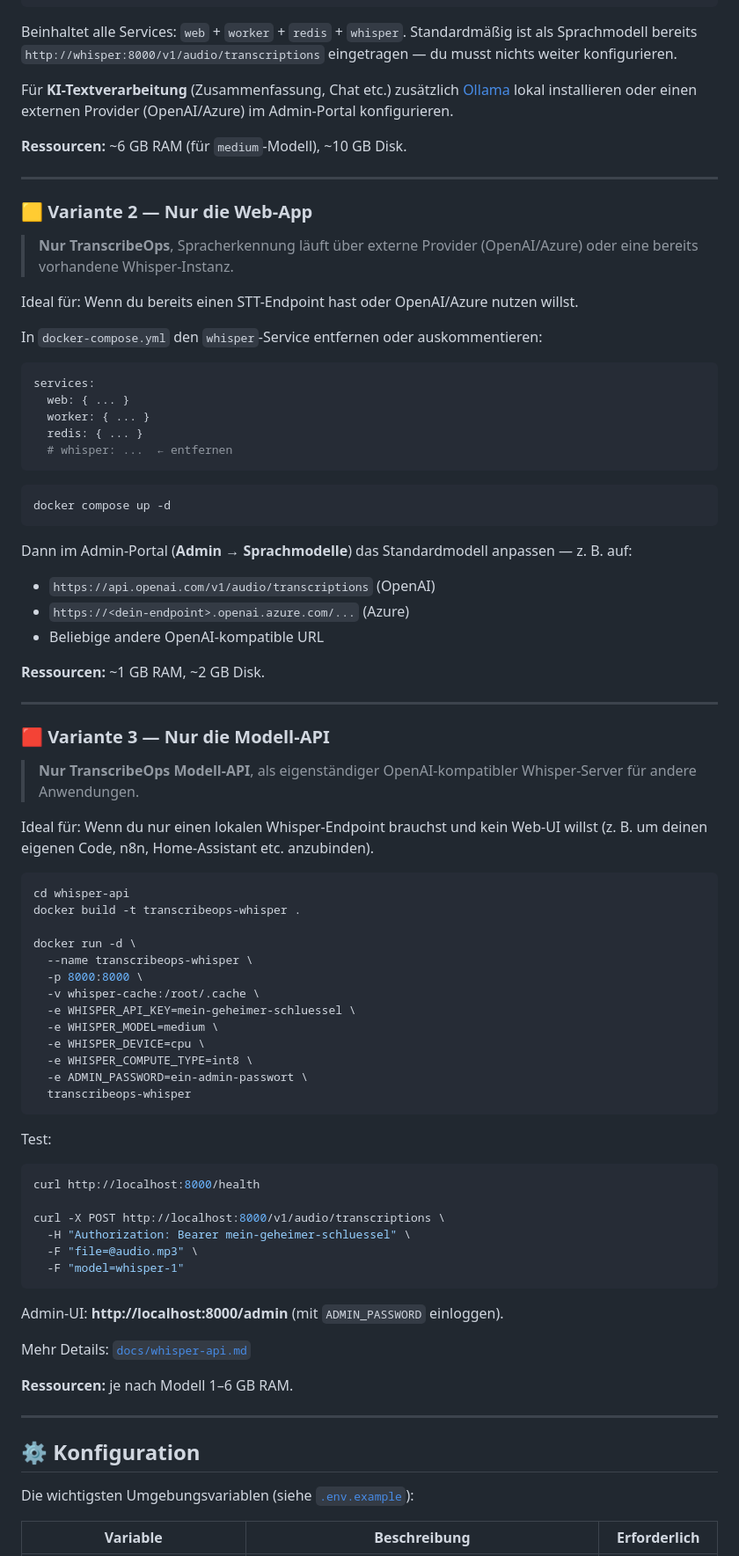
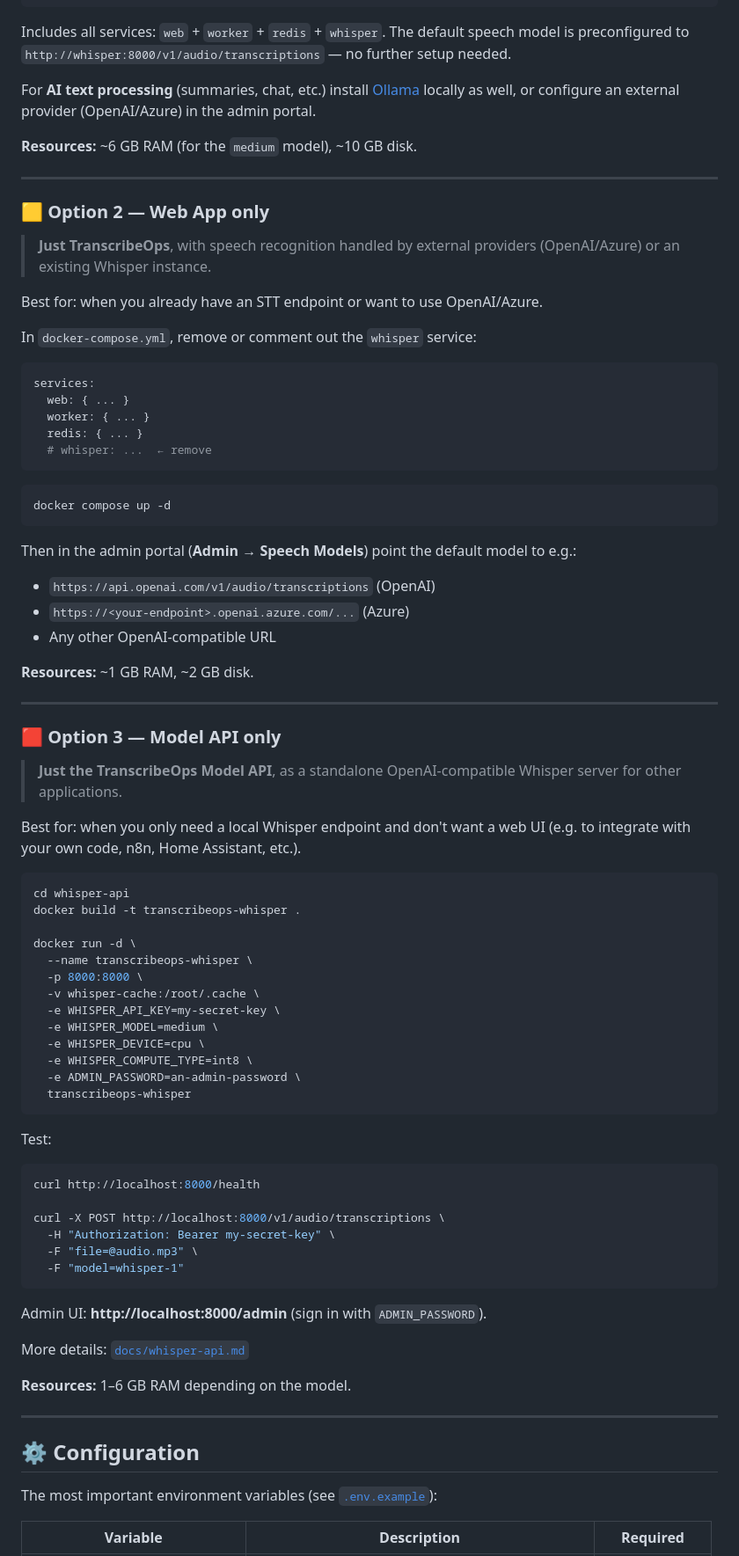
Before and after one commit to Janinnho/TranscribeOps, a Markdown page: README.md, the part around one of its changes. Shown at 88% size. GitHub-like rendering.

````diff
--- a/README.md
+++ b/README.md
@@ -91,48 +93,48 @@ cp .env.example .env
 docker compose up -d
 ```
 
-Beinhaltet alle Services: `web` + `worker` + `redis` + `whisper`. Standardmäßig ist als Sprachmodell bereits `http://whisper:8000/v1/audio/transcriptions` eingetragen — du musst nichts weiter konfigurieren.
+Includes all services: `web` + `worker` + `redis` + `whisper`. The default speech model is preconfigured to `http://whisper:8000/v1/audio/transcriptions` — no further setup needed.
 
-Für **KI-Textverarbeitung** (Zusammenfassung, Chat etc.) zusätzlich [Ollama](https://ollama.com) lokal installieren oder einen externen Provider (OpenAI/Azure) im Admin-Portal konfigurieren.
+For **AI text processing** (summaries, chat, etc.) install [Ollama](https://ollama.com) locally as well, or configure an external provider (OpenAI/Azure) in the admin portal.
 
-**Ressourcen:** ~6 GB RAM (für `medium`-Modell), ~10 GB Disk.
+**Resources:** ~6 GB RAM (for the `medium` model), ~10 GB disk.
 
 ---
 
-### 🟨 Variante 2 — Nur die Web-App
+### 🟨 Option 2 — Web App only
 
-> **Nur TranscribeOps**, Spracherkennung läuft über externe Provider (OpenAI/Azure) oder eine bereits vorhandene Whisper-Instanz.
+> **Just TranscribeOps**, with speech recognition handled by external providers (OpenAI/Azure) or an existing Whisper instance.
 
-Ideal für: Wenn du bereits einen STT-Endpoint hast oder OpenAI/Azure nutzen willst.
+Best for: when you already have an STT endpoint or want to use OpenAI/Azure.
 
-In `docker-compose.yml` den `whisper`-Service entfernen oder auskommentieren:
+In `docker-compose.yml`, remove or comment out the `whisper` service:
 
 ```yaml
 services:
   web: { ... }
   worker: { ... }
   redis: { ... }
-  # whisper: ...  ← entfernen
+  # whisper: ...  ← remove
 ```
 
 ```bash
 docker compose up -d
 ```
 
-Dann im Admin-Portal (**Admin → Sprachmodelle**) das Standardmodell anpassen — z. B. auf:
+Then in the admin portal (**Admin → Speech Models**) point the default model to e.g.:
 - `https://api.openai.com/v1/audio/transcriptions` (OpenAI)
-- `https://<dein-endpoint>.openai.azure.com/...` (Azure)
-- Beliebige andere OpenAI-kompatible URL
+- `https://<your-endpoint>.openai.azure.com/...` (Azure)
+- Any other OpenAI-compatible URL
 
-**Ressourcen:** ~1 GB RAM, ~2 GB Disk.
+**Resources:** ~1 GB RAM, ~2 GB disk.
 
 ---
 
-### 🟥 Variante 3 — Nur die Modell-API
+### 🟥 Option 3 — Model API only
 
-> **Nur TranscribeOps Modell-API**, als eigenständiger OpenAI-kompatibler Whisper-Server für andere Anwendungen.
+> **Just the TranscribeOps Model API**, as a standalone OpenAI-compatible Whisper server for other applications.
 
-Ideal für: Wenn du nur einen lokalen Whisper-Endpoint brauchst und kein Web-UI willst (z. B. um deinen eigenen Code, n8n, Home-Assistant etc. anzubinden).
+Best for: when you only need a local Whisper endpoint and don't want a web UI (e.g. to integrate with your own code, n8n, Home Assistant, etc.).
 
 ```bash
 cd whisper-api
@@ -142,11 +144,11 @@ docker run -d \
   --name transcribeops-whisper \
   -p 8000:8000 \
   -v whisper-cache:/root/.cache \
-  -e WHISPER_API_KEY=mein-geheimer-schluessel \
+  -e WHISPER_API_KEY=my-secret-key \
   -e WHISPER_MODEL=medium \
   -e WHISPER_DEVICE=cpu \
   -e WHISPER_COMPUTE_TYPE=int8 \
-  -e ADMIN_PASSWORD=ein-admin-passwort \
+  -e ADMIN_PASSWORD=an-admin-password \
   transcribeops-whisper
 ```
 
@@ -155,22 +157,22 @@ Test:
 curl http://localhost:8000/health
 
 curl -X POST http://localhost:8000/v1/audio/transcriptions \
-  -H "Authorization: Bearer mein-geheimer-schluessel" \
+  -H "Authorization: Bearer my-secret-key" \
   -F "file=@audio.mp3" \
   -F "model=whisper-1"
 ```
 
-Admin-UI: **http://localhost:8000/admin** (mit `ADMIN_PASSWORD` einloggen).
+Admin UI: **http://localhost:8000/admin** (sign in with `ADMIN_PASSWORD`).
 
-Mehr Details: [`docs/whisper-api.md`](docs/whisper-api.md)
+More details: [`docs/whisper-api.md`](docs/whisper-api.md)
 
-**Ressourcen:** je nach Modell 1–6 GB RAM.
+**Resources:** 1–6 GB RAM depending on the model.
 
 ---
 
-## ⚙️ Konfiguration
+## ⚙️ Configuration
 
-Die wichtigsten Umgebungsvariablen (siehe [`.env.example`](.env.example)):
+The most important environment variables (see [`.env.example`](.env.example)):
 
-| Variable | Beschreibung | Erforderlich |
+| Variable | Description | Required |
 |---|---|---|
````
Also changed, not shown: other parts of README.md (+74 -70 lines).
